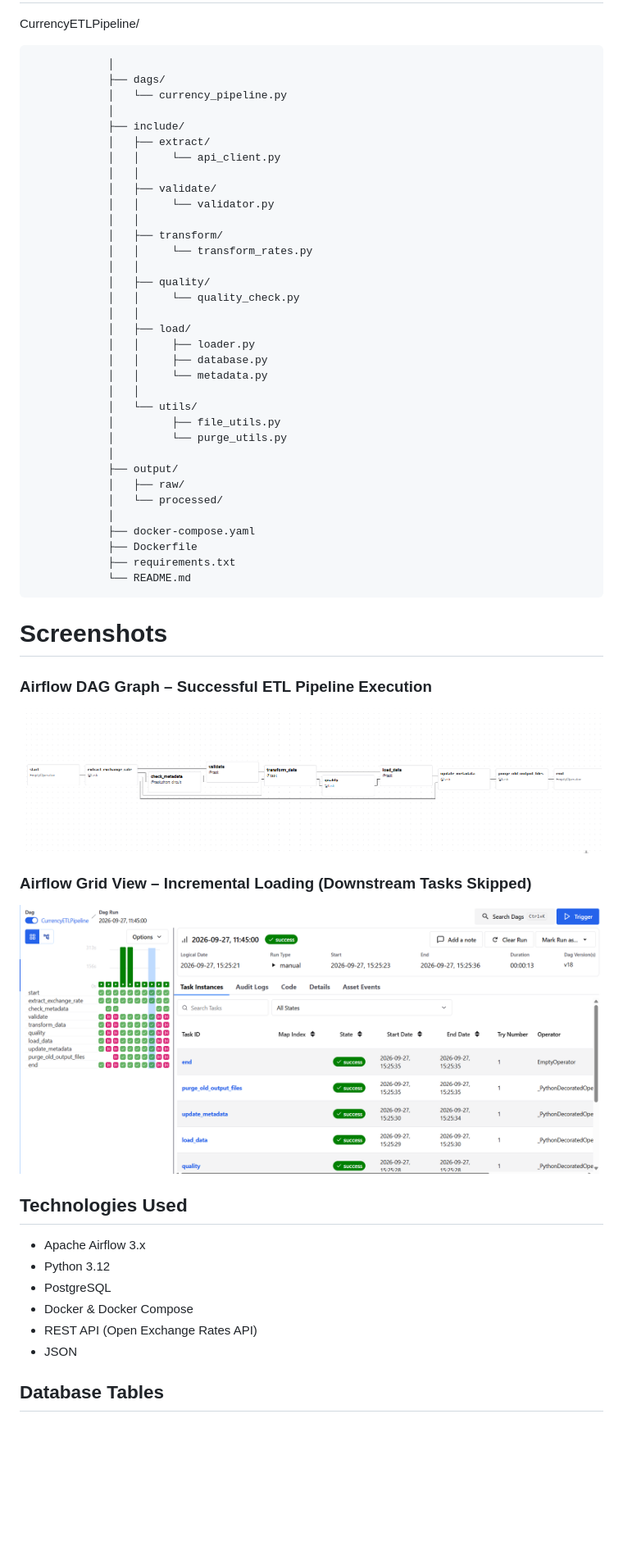
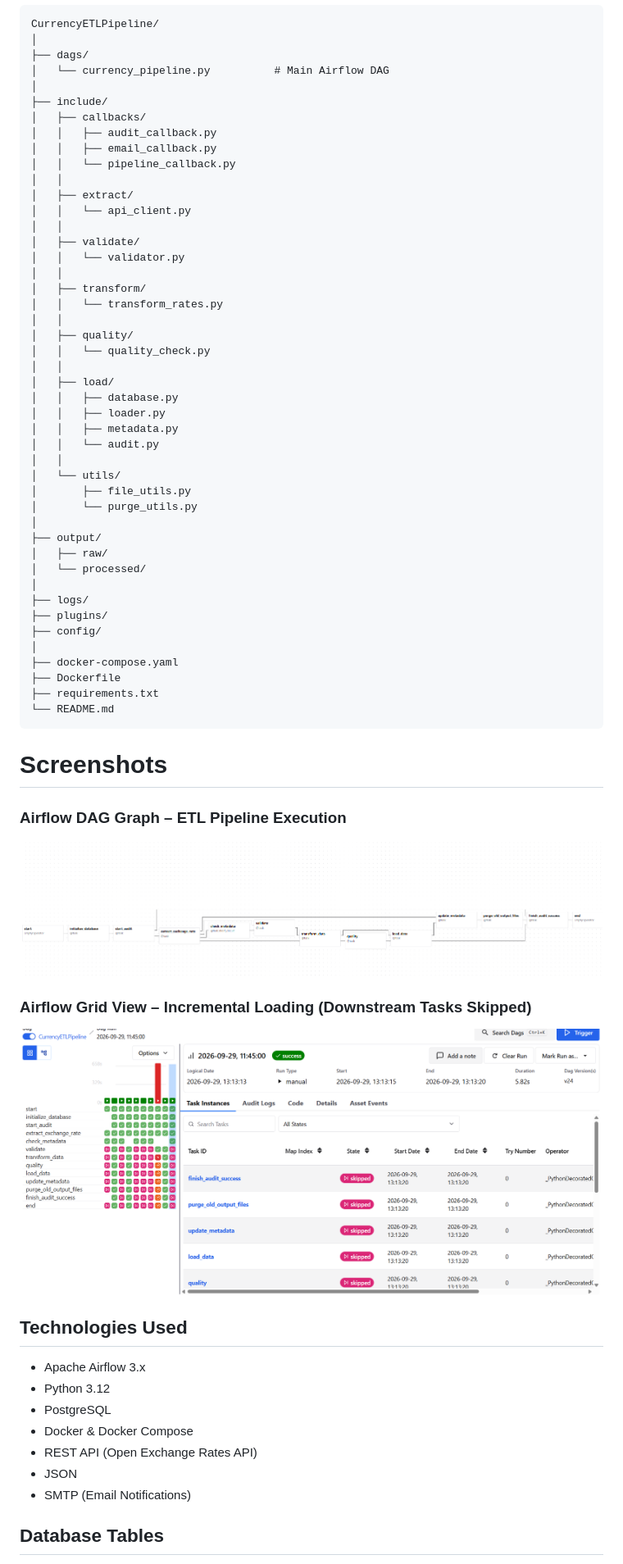
Before and after one commit to SujitaRijal/currency-exchange-etl-airflow, a Markdown page: Readme.md, the part around one of its changes. Shown at 82% size. GitHub-like rendering; pictures changed too: image-7.png (added), image-8.png (added); blank space fills up the shorter version.

Commit message:
Add audit logging and failure callbacks

````diff
--- a/Readme.md
+++ b/Readme.md
@@ -165,47 +148,56 @@ The pipeline is orchestrated using Apache Airflow's TaskFlow API and consists of
 CurrencyETLPipeline/
-
-                │
-                ├── dags/
-                │   └── currency_pipeline.py
-                │
-                ├── include/
-                │   ├── extract/
-                │   │     └── api_client.py
-                │   │
-                │   ├── validate/
-                │   │     └── validator.py
-                │   │
-                │   ├── transform/
-                │   │     └── transform_rates.py
-                │   │
-                │   ├── quality/
-                │   │     └── quality_check.py
-                │   │
-                │   ├── load/
-                │   │     ├── loader.py
-                │   │     ├── database.py
-                │   │     └── metadata.py
-                │   │
-                │   └── utils/
-                │         ├── file_utils.py
-                │         └── purge_utils.py
-                │
-                ├── output/
-                │   ├── raw/
-                │   └── processed/
-                │
-                ├── docker-compose.yaml
-                ├── Dockerfile
-                ├── requirements.txt
-                └── README.md
-
+│
+├── dags/
+│   └── currency_pipeline.py          # Main Airflow DAG
+│
+├── include/
+│   ├── callbacks/
+│   │   ├── audit_callback.py
+│   │   ├── email_callback.py
+│   │   └── pipeline_callback.py
+│   │
+│   ├── extract/
+│   │   └── api_client.py
+│   │
+│   ├── validate/
+│   │   └── validator.py
+│   │
+│   ├── transform/
+│   │   └── transform_rates.py
+│   │
+│   ├── quality/
+│   │   └── quality_check.py
+│   │
+│   ├── load/
+│   │   ├── database.py
+│   │   ├── loader.py
+│   │   ├── metadata.py
+│   │   └── audit.py
+│   │
+│   └── utils/
+│       ├── file_utils.py
+│       └── purge_utils.py
+│
+├── output/
+│   ├── raw/
+│   └── processed/
+│
+├── logs/
+├── plugins/
+├── config/
+│
+├── docker-compose.yaml
+├── Dockerfile
+├── requirements.txt
+└── README.md
+```
 
 # Screenshots
-### Airflow DAG Graph – Successful ETL Pipeline Execution
-![Airflow Graph View](image-5.png)
+### Airflow DAG Graph – ETL Pipeline Execution
+![Airflow Graph View](image-7.png)
 
 ### Airflow Grid View – Incremental Loading (Downstream Tasks Skipped)
-![Incremental loading demonstration](image-6.png)
+![Incremental loading demonstration](image-8.png)
 
 
 ## Technologies Used
@@ -215,6 +207,7 @@ CurrencyETLPipeline/
 - Docker & Docker Compose
 - REST API (Open Exchange Rates API)
 - JSON
+- SMTP (Email Notifications)
 
 
 ## Database Tables
````
Also changed, not shown: other parts of Readme.md (+111 -110 lines), 6 other files.
